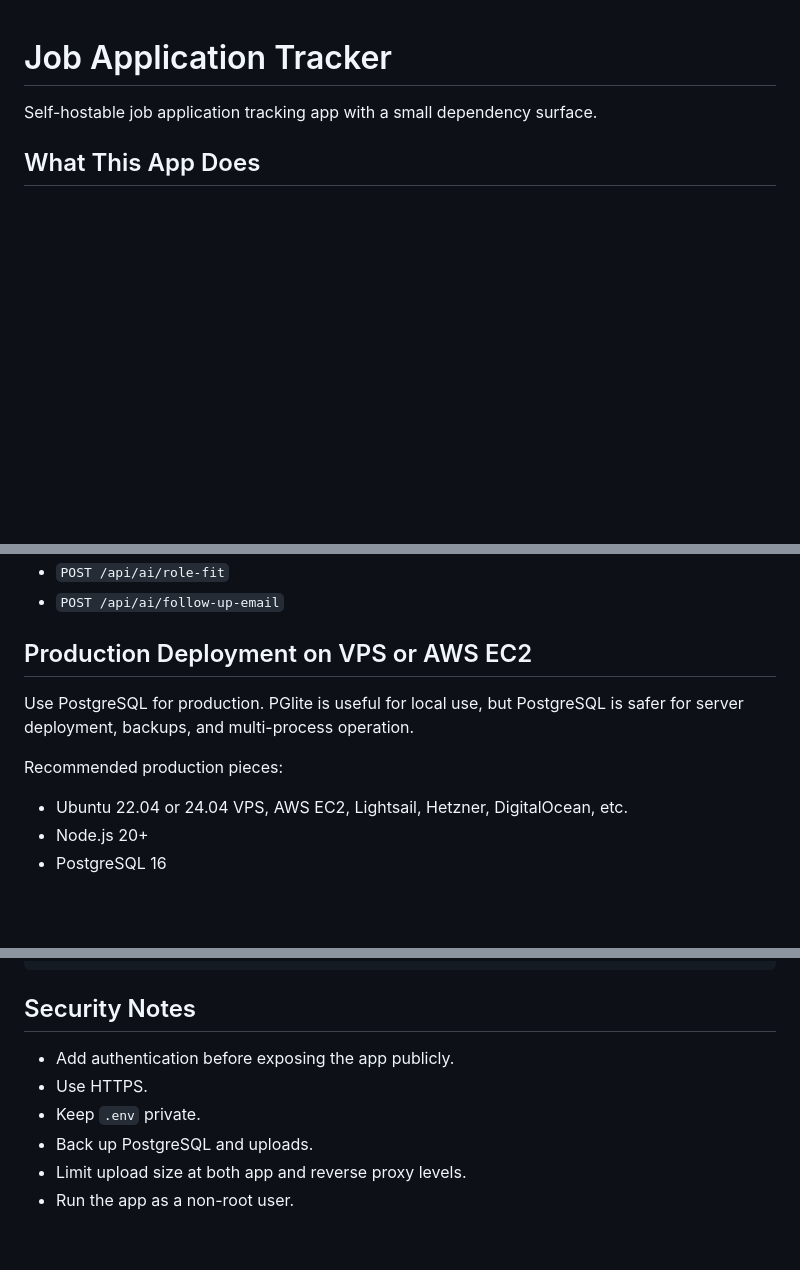
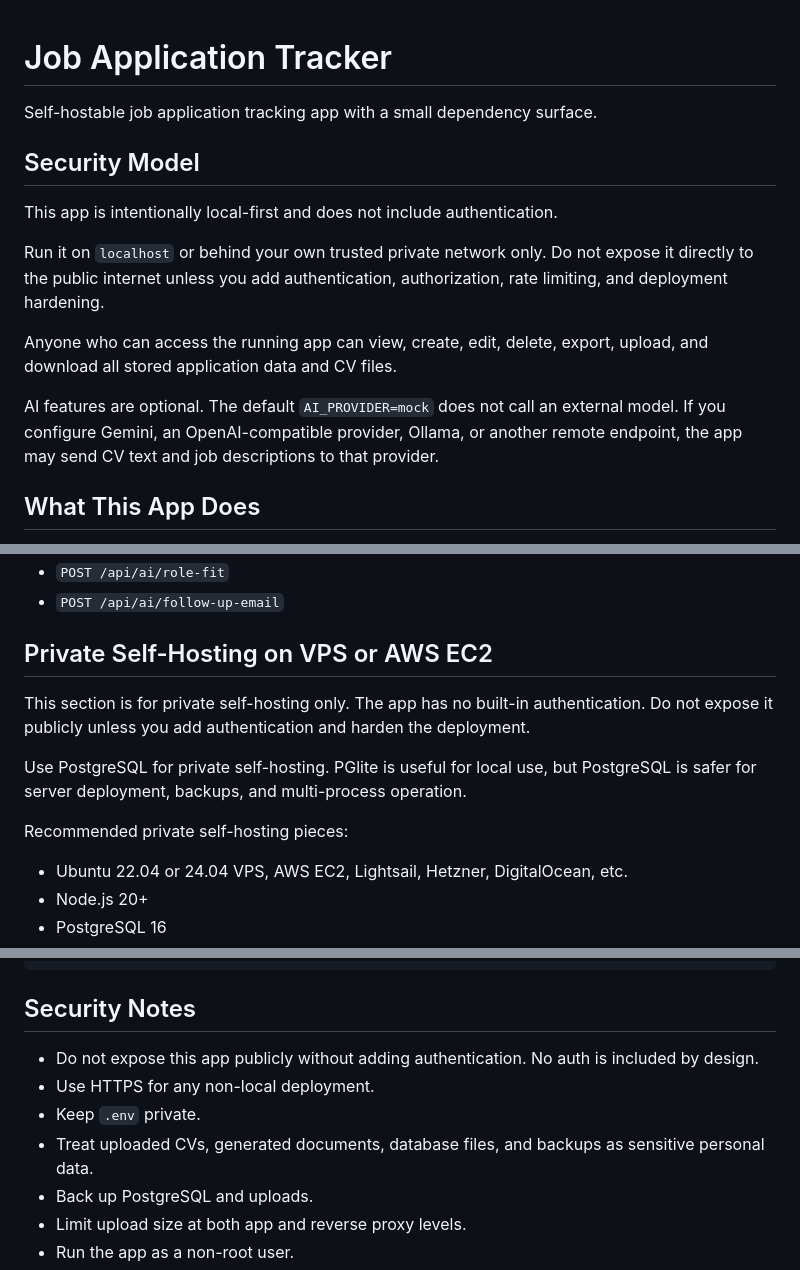
Before and after one commit to tsid73/job-application-tracker, a Markdown page: README.md, 3 parts joined by grey strips. GitHub-like rendering; blank space fills up the shorter version.

Commit message:
Document local-first security model

```diff
--- a/README.md
+++ b/README.md
@@ -1,6 +1,16 @@
 # Job Application Tracker
 
 Self-hostable job application tracking app with a small dependency surface.
+
+## Security Model
+
+This app is intentionally local-first and does not include authentication.
+
+Run it on `localhost` or behind your own trusted private network only. Do not expose it directly to the public internet unless you add authentication, authorization, rate limiting, and deployment hardening.
+
+Anyone who can access the running app can view, create, edit, delete, export, upload, and download all stored application data and CV files.
+
+AI features are optional. The default `AI_PROVIDER=mock` does not call an external model. If you configure Gemini, an OpenAI-compatible provider, Ollama, or another remote endpoint, the app may send CV text and job descriptions to that provider.
 
 ## What This App Does
 
@@ -255,11 +265,13 @@ AI:
 - `POST /api/ai/role-fit`
 - `POST /api/ai/follow-up-email`
 
-## Production Deployment on VPS or AWS EC2
+## Private Self-Hosting on VPS or AWS EC2
 
-Use PostgreSQL for production. PGlite is useful for local use, but PostgreSQL is safer for server deployment, backups, and multi-process operation.
+This section is for private self-hosting only. The app has no built-in authentication. Do not expose it publicly unless you add authentication and harden the deployment.
 
-Recommended production pieces:
+Use PostgreSQL for private self-hosting. PGlite is useful for local use, but PostgreSQL is safer for server deployment, backups, and multi-process operation.
+
+Recommended private self-hosting pieces:
 
 - Ubuntu 22.04 or 24.04 VPS, AWS EC2, Lightsail, Hetzner, DigitalOcean, etc.
 - Node.js 20+
@@ -507,9 +519,10 @@ AI_MODEL
 
 ## Security Notes
 
-- Add authentication before exposing the app publicly.
-- Use HTTPS.
+- Do not expose this app publicly without adding authentication. No auth is included by design.
+- Use HTTPS for any non-local deployment.
 - Keep `.env` private.
+- Treat uploaded CVs, generated documents, database files, and backups as sensitive personal data.
 - Back up PostgreSQL and uploads.
 - Limit upload size at both app and reverse proxy levels.
 - Run the app as a non-root user.
```
Also changed, not shown: other parts of README.md (+3 -3 lines).
